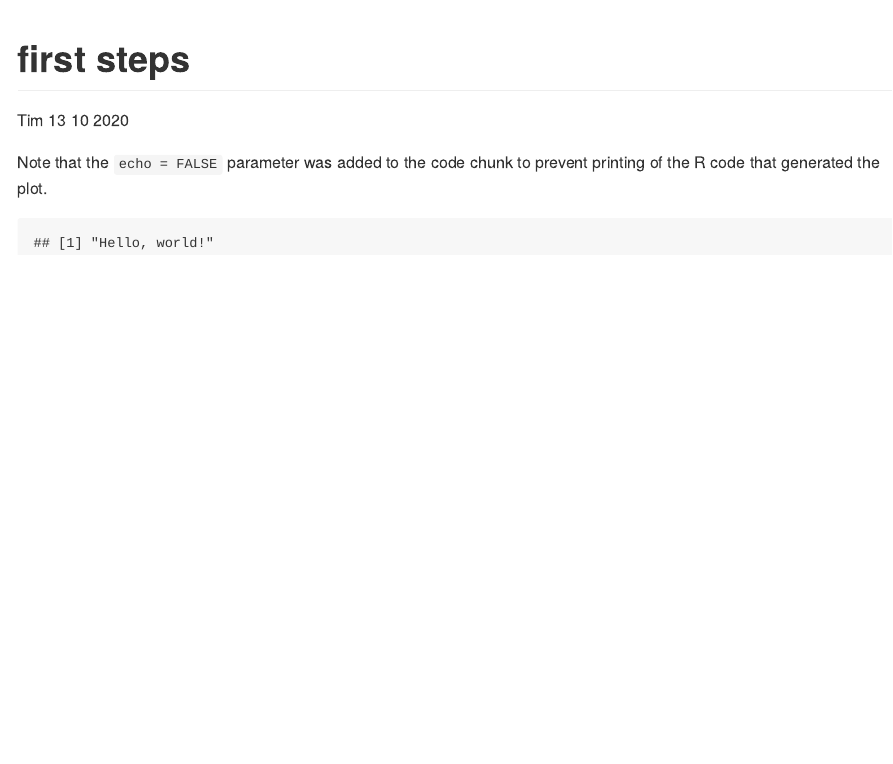
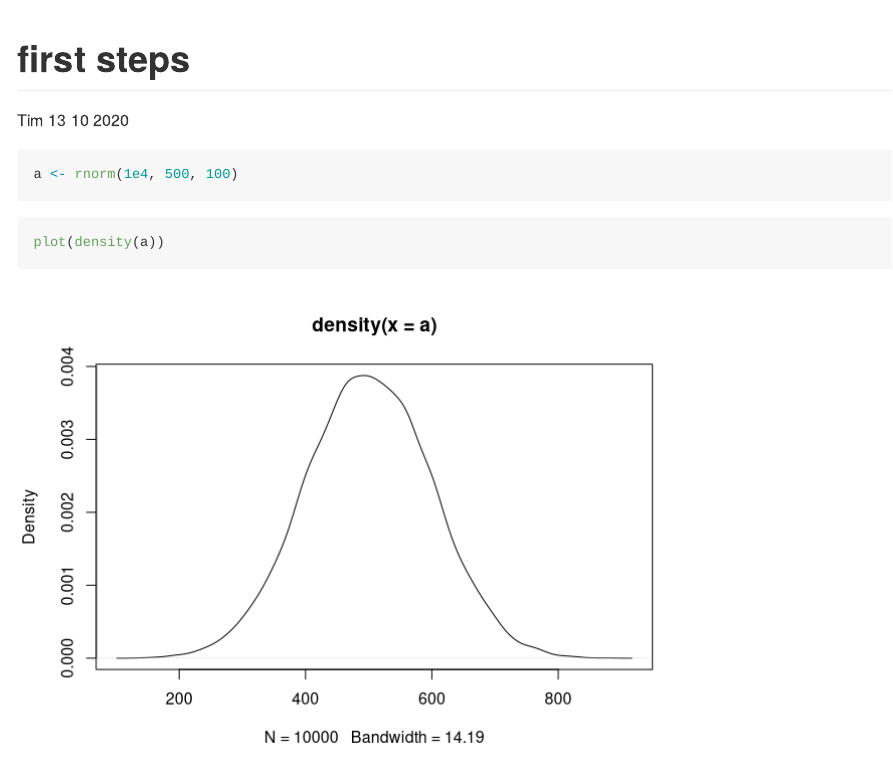
Before and after one commit to mashanlote/rmarkdowntest, an R Markdown document (0_first_steps.Rmd): the page in a window 1100 px wide, from its top. Rendered offline with R 4.5, knitr and Pandoc, with nearby package versions; code that draws random numbers runs with fixed seeds of ours.

Commit message:
new content

````diff
--- a/0_first_steps.Rmd
+++ b/0_first_steps.Rmd
@@ -5,12 +5,10 @@ date: "13 10 2020"
 output: github_document
 ---
 
-```{r setup, include=FALSE}
-knitr::opts_chunk$set(echo = TRUE)
+```{r}
+a <- rnorm(1e4, 500, 100)
+
 ```
-
-Note that the `echo = FALSE` parameter was added to the code chunk to prevent printing of the R code that generated the plot.
-
-```{r, echo = F}
-print("Hello, world!")
+```{r}
+plot(density(a))
 ```
````
Also changed, not shown: 0_first_steps.md, 0_first_steps_files/figure-gfm/unnamed-chunk-2-1.png (added), 0_first_steps_files/figure-gfm/unnamed-chunk-3-1.png (added), 0_first_steps_files/figure-gfm/unnamed-chunk-5-1.png (added), 0_first_steps_files/figure-gfm/unnamed-chunk-6-1.png (added).
